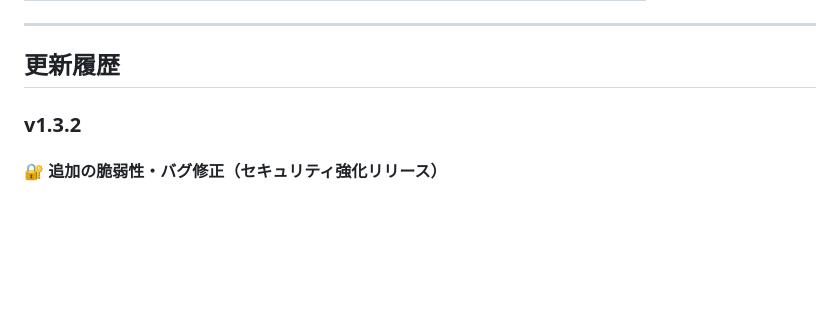
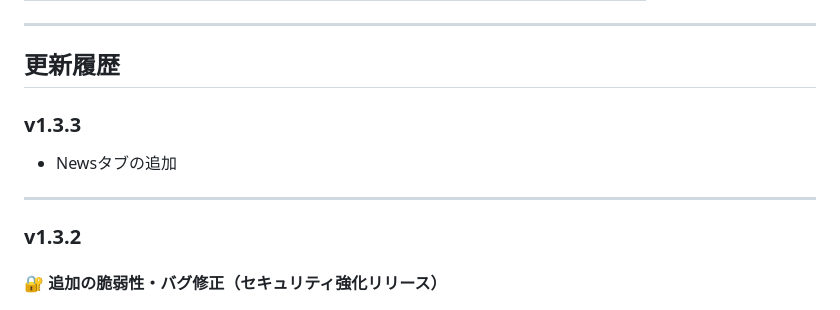
Before and after one commit to Sou930/TheCollapse, a Markdown page: readme.md, the part around the change. Drawn GitHub-style; blank space fills up the shorter version.

```diff
--- a/readme.md
+++ b/readme.md
@@ -52,6 +52,10 @@ node index.js
 ---
 
 ## 更新履歴
+
+### v1.3.3
+- Newsタブの追加
+---
 
 ### v1.3.2
 
```
